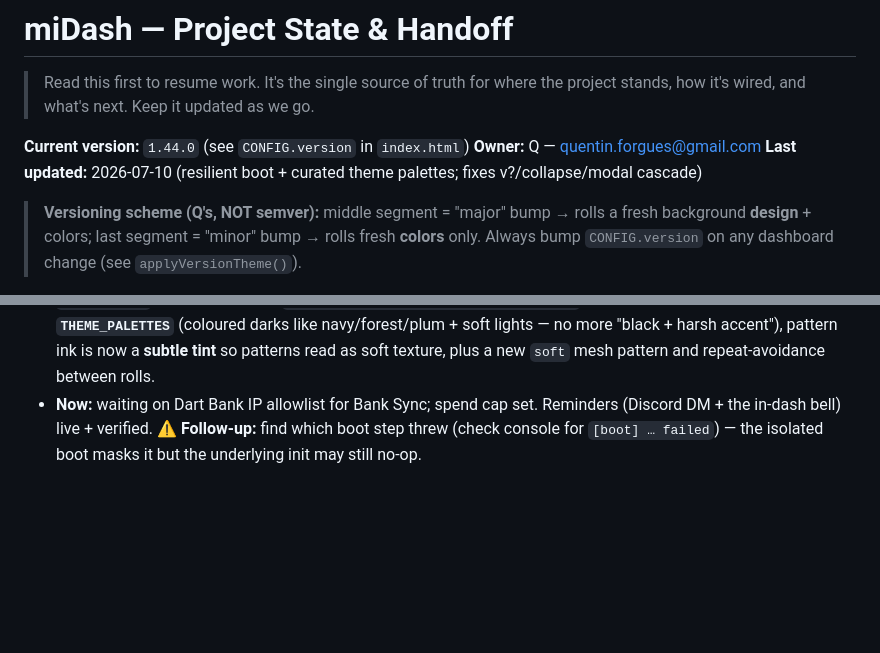
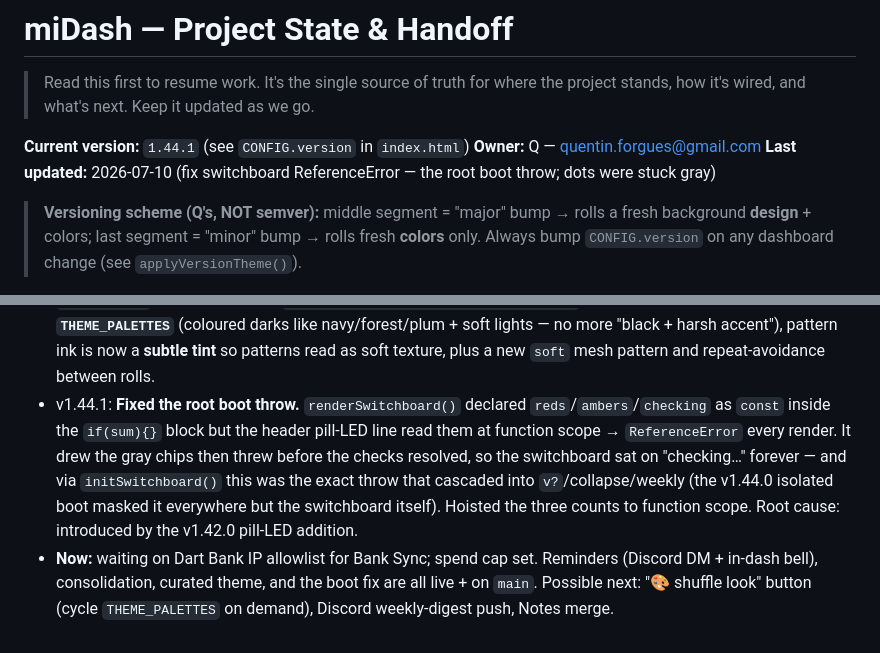
Before and after one commit to qforgues/midash, a Markdown page: PROJECT.md, 2 parts joined by grey strips. Drawn GitHub-style; blank space fills up the shorter version.

Commit message:
docs: bring PROJECT.md current to v1.44.1 (switchboard/boot root-cause resolved)
Co-Authored-By: Claude Opus 4.8 (1M context) <noreply@anthropic.com>

```diff
--- a/PROJECT.md
+++ b/PROJECT.md
@@ -3,9 +3,9 @@
 > Read this first to resume work. It's the single source of truth for where the
 > project stands, how it's wired, and what's next. Keep it updated as we go.
 
-**Current version:** `1.44.0` (see `CONFIG.version` in `index.html`)
+**Current version:** `1.44.1` (see `CONFIG.version` in `index.html`)
 **Owner:** Q — quentin.forgues@gmail.com
-**Last updated:** 2026-07-10 (resilient boot + curated theme palettes; fixes v?/collapse/modal cascade)
+**Last updated:** 2026-07-10 (fix switchboard ReferenceError — the root boot throw; dots were stuck gray)
 
 > **Versioning scheme (Q's, NOT semver):** middle segment = "major" bump → rolls a fresh
 > background **design** + colors; last segment = "minor" bump → rolls fresh **colors** only.
@@ -467,6 +467,13 @@ cd ~/miDash && wrangler deploy
   Theme generator rebuilt: **curated `THEME_PALETTES`** (coloured darks like navy/forest/plum + soft
   lights — no more "black + harsh accent"), pattern ink is now a **subtle tint** so patterns read as soft
   texture, plus a new `soft` mesh pattern and repeat-avoidance between rolls.
-- **Now:** waiting on Dart Bank IP allowlist for Bank Sync; spend cap set. Reminders (Discord DM + the
-  in-dash bell) live + verified. ⚠️ **Follow-up:** find which boot step threw (check console for
-  `[boot] … failed`) — the isolated boot masks it but the underlying init may still no-op.
+- v1.44.1: **Fixed the root boot throw.** `renderSwitchboard()` declared `reds`/`ambers`/`checking`
+  as `const` inside the `if(sum){}` block but the header pill-LED line read them at function scope →
+  `ReferenceError` every render. It drew the gray chips then threw before the checks resolved, so the
+  switchboard sat on "checking…" forever — and via `initSwitchboard()` this was the exact throw that
+  cascaded into `v?`/collapse/weekly (the v1.44.0 isolated boot masked it everywhere but the
+  switchboard itself). Hoisted the three counts to function scope. Root cause: introduced by the
+  v1.42.0 pill-LED addition.
+- **Now:** waiting on Dart Bank IP allowlist for Bank Sync; spend cap set. Reminders (Discord DM +
+  in-dash bell), consolidation, curated theme, and the boot fix are all live + on `main`. Possible
+  next: "🎨 shuffle look" button (cycle `THEME_PALETTES` on demand), Discord weekly-digest push, Notes merge.
```
